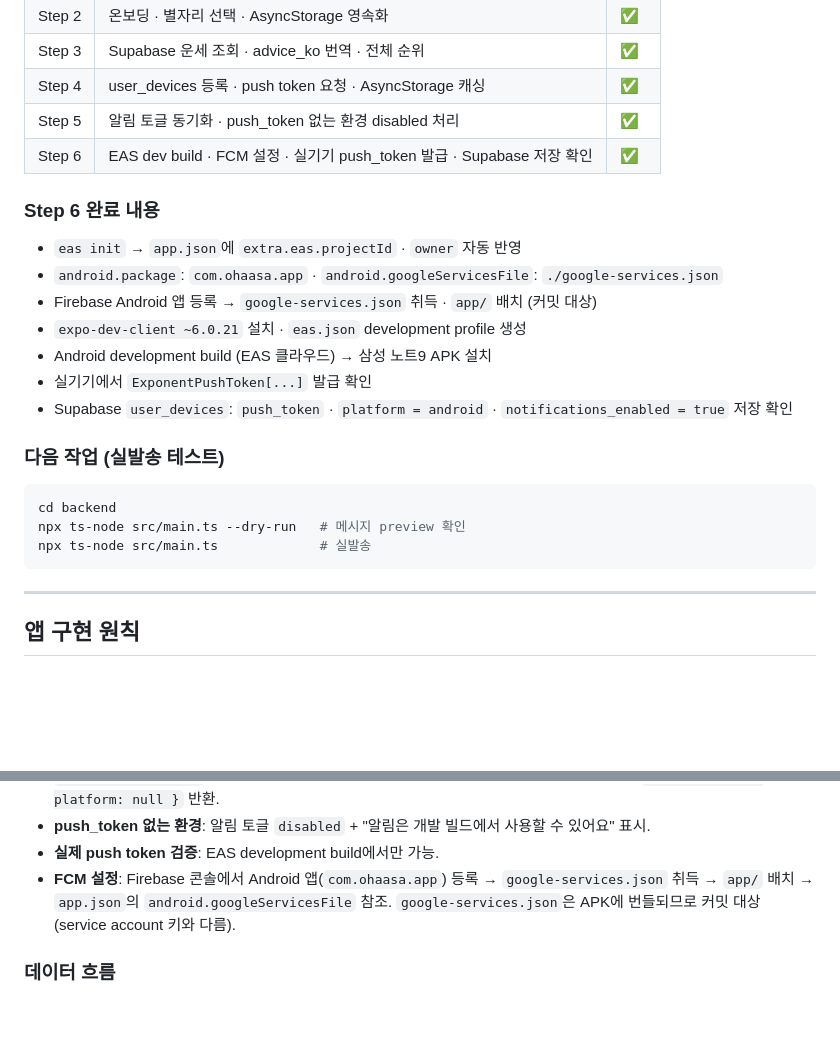
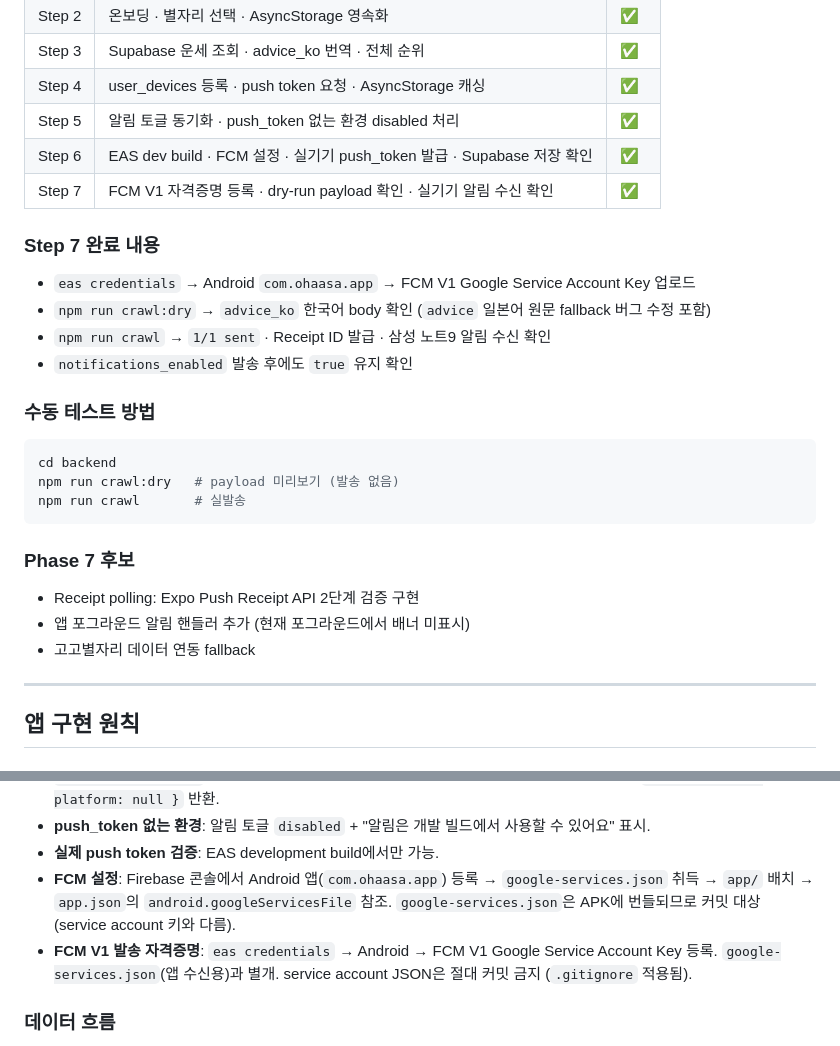
Before and after one commit to JeongWon-CHO/Ohaasa, a Markdown page: CLAUDE.md, 2 parts joined by grey strips. Drawn GitHub-style; blank space fills up the shorter version.

Commit message:
docs: 7단계 실시간 푸시 알림 테스트 완료

````diff
--- a/CLAUDE.md
+++ b/CLAUDE.md
@@ -121,24 +121,28 @@ CREATE POLICY "user_devices_anon_select" ON public.user_devices FOR SELECT  TO a
 | Step 4 | user_devices 등록 · push token 요청 · AsyncStorage 캐싱 | ✅   |
 | Step 5 | 알림 토글 동기화 · push_token 없는 환경 disabled 처리   | ✅   |
 | Step 6 | EAS dev build · FCM 설정 · 실기기 push_token 발급 · Supabase 저장 확인 | ✅   |
+| Step 7 | FCM V1 자격증명 등록 · dry-run payload 확인 · 실기기 알림 수신 확인   | ✅   |
 
-### Step 6 완료 내용
+### Step 7 완료 내용
 
-- `eas init` → `app.json`에 `extra.eas.projectId` · `owner` 자동 반영
-- `android.package`: `com.ohaasa.app` · `android.googleServicesFile`: `./google-services.json`
-- Firebase Android 앱 등록 → `google-services.json` 취득 · `app/` 배치 (커밋 대상)
-- `expo-dev-client ~6.0.21` 설치 · `eas.json` development profile 생성
-- Android development build (EAS 클라우드) → 삼성 노트9 APK 설치
-- 실기기에서 `ExponentPushToken[...]` 발급 확인
-- Supabase `user_devices`: `push_token` · `platform = android` · `notifications_enabled = true` 저장 확인
+- `eas credentials` → Android `com.ohaasa.app` → FCM V1 Google Service Account Key 업로드
+- `npm run crawl:dry` → `advice_ko` 한국어 body 확인 (`advice` 일본어 원문 fallback 버그 수정 포함)
+- `npm run crawl` → `1/1 sent` · Receipt ID 발급 · 삼성 노트9 알림 수신 확인
+- `notifications_enabled` 발송 후에도 `true` 유지 확인
 
-### 다음 작업 (실발송 테스트)
+### 수동 테스트 방법
 
 ```bash
 cd backend
-npx ts-node src/main.ts --dry-run   # 메시지 preview 확인
-npx ts-node src/main.ts             # 실발송
+npm run crawl:dry   # payload 미리보기 (발송 없음)
+npm run crawl       # 실발송
 ```
+
+### Phase 7 후보
+
+- Receipt polling: Expo Push Receipt API 2단계 검증 구현
+- 앱 포그라운드 알림 핸들러 추가 (현재 포그라운드에서 배너 미표시)
+- 고고별자리 데이터 연동 fallback
 
 ---
 
@@ -158,6 +162,7 @@ npx ts-node src/main.ts             # 실발송
 - **push_token 없는 환경**: 알림 토글 `disabled` + "알림은 개발 빌드에서 사용할 수 있어요" 표시.
 - **실제 push token 검증**: EAS development build에서만 가능.
 - **FCM 설정**: Firebase 콘솔에서 Android 앱(`com.ohaasa.app`) 등록 → `google-services.json` 취득 → `app/` 배치 → `app.json`의 `android.googleServicesFile` 참조. `google-services.json`은 APK에 번들되므로 커밋 대상 (service account 키와 다름).
+- **FCM V1 발송 자격증명**: `eas credentials` → Android → FCM V1 Google Service Account Key 등록. `google-services.json`(앱 수신용)과 별개. service account JSON은 절대 커밋 금지 (`.gitignore` 적용됨).
 
 ### 데이터 흐름
 
````
